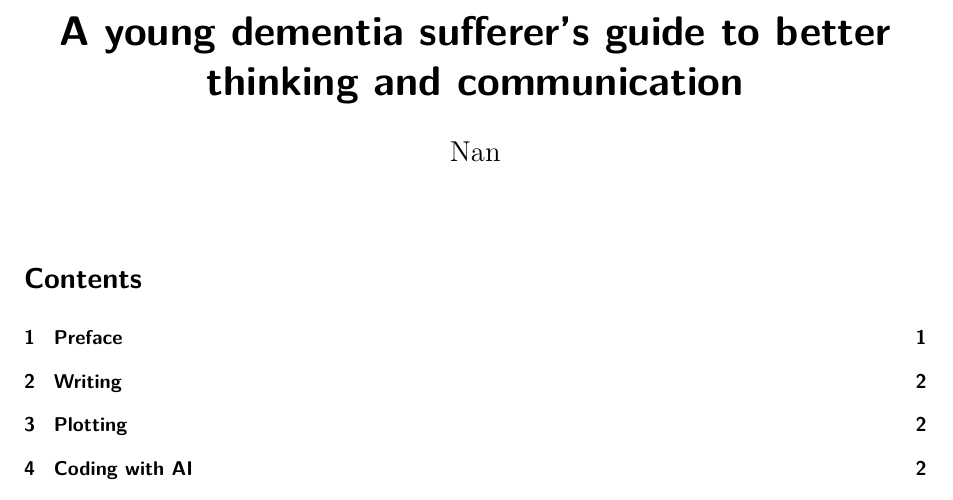
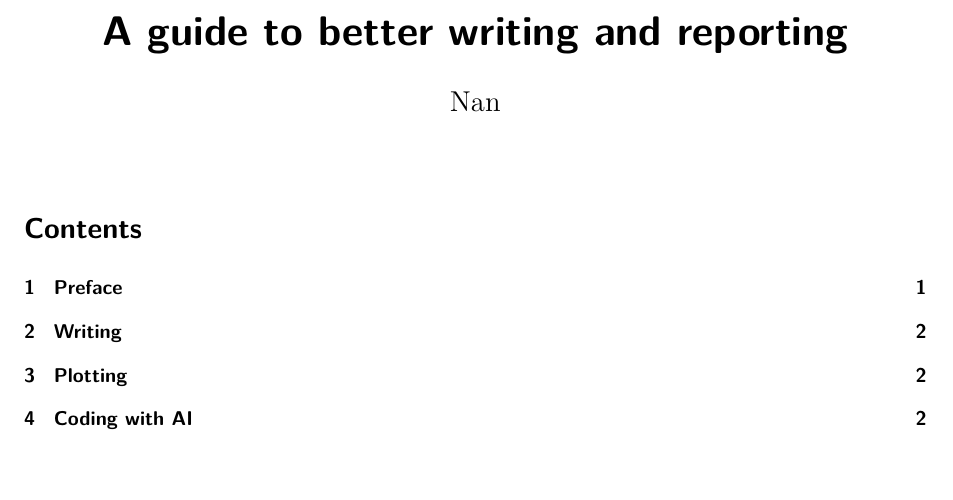
Before and after one commit to nanwanglin/templates, a Quarto document (experiment-report.qmd): part of page 1 of 2, cut so that both start at the same text, the shorter picture padded with empty space. Rendered offline with R 4.5, knitr and Pandoc in place of Quarto, then LaTeX, with nearby package versions.

Commit message:
update experimental report

```diff
--- a/experiment-report.qmd
+++ b/experiment-report.qmd
@@ -1,5 +1,5 @@
 ---
-title: "A young dementia sufferer's guide to better thinking and communication"
+title: "A guide to better writing and reporting"
 author: "Nan"
 format:
   pdf:
```
Also changed, not shown: experiment-report.pdf.
